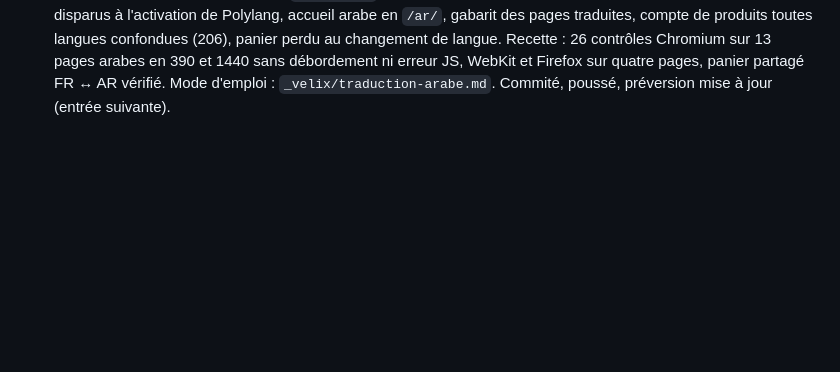
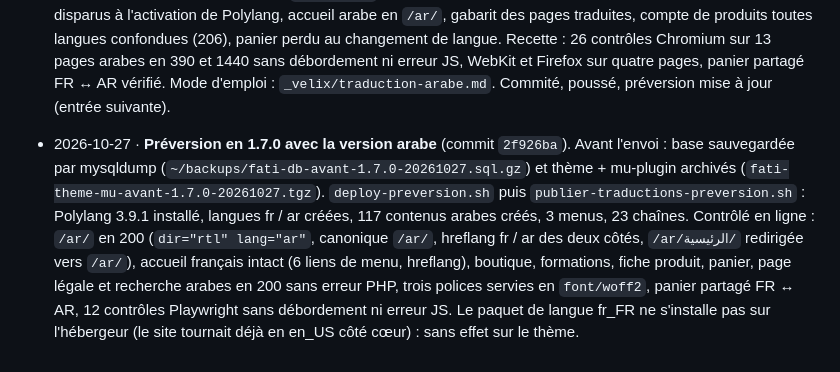
Before and after one commit to Sofianbeddi/fatichanelya.com, a Markdown page: _velix/journal.md, the part around the change. Drawn GitHub-style; blank space fills up the shorter version.

Commit message:
Journal : préversion en 1.7.0, version arabe publiée et contrôlée en ligne
Co-Authored-By: Claude Fable 5.1 <noreply@anthropic.com>

```diff
--- a/_velix/journal.md
+++ b/_velix/journal.md
@@ -157,3 +157,4 @@ Aucune des quatre pages ne se publie tant qu'un seul marqueur `[[À FOURNIR]]` s
 - 2026-10-27 · Thème 1.5.0 — trois retours du gérant sur captures de la préversion : (1) le panneau du menu mobile s'ouvrait 56 px sous l'en-tête réduit (calé à 122 px) → il vit dans `<header>`, en absolu sous lui, borné à l'écran, page bloquée tant qu'il est ouvert ; (2) filtres + recherche de la boutique collants sous l'en-tête (`--header-h` publié par ResizeObserver), recherche visible au défilement sur mobile avec les filtres en une ligne défilante ; (3) boutons de catégories avec le visuel du terme (composant `categorie-chips.php`) sur la boutique, les pages de catégorie (liens, courante marquée, recherche dans la catégorie) et l'accueil mobile, en rangée au-dessus du hero (124 px du haut) ; portrait mobile à 300 px et faits du hero retirés sur mobile pour raccourcir le défilement. Vérifié : 44 contrôles de 320 à 1440 px sans débordement, filtre et recherche fonctionnels, menu mobile à 0 px de l'en-tête dans les trois cas. Commité, poussé, préversion mise à jour.
 - 2026-10-27 · Thème 1.6.0 — retour du gérant sur la préversion 1.5.0 : quatre catégories, donc **quatre cercles en une rangée de quatre colonnes** à la place des pilules défilantes, visuel de la catégorie en grand sur mobile (70 px à 390, 74 sur l'accueil), nom dessous ; **un cercle se sélectionne, le même se désélectionne** et tout s'affiche (plus de bouton « Tout voir ») ; sur une page de catégorie, le cercle courant mène à la boutique. Grand écran : rond de 48 px et nom à côté, bloc collant de 77 px. Césure française (`hyphens:auto`) pour les noms trop longs à 320 px. Vérifié en Chromium, WebKit et Firefox : 4 colonnes de 320 à 430 px sans débordement, bascule (103 → 28 → 29 → 103 produits), page de catégorie (4 liens, courant marqué), accueil mobile dans le premier écran, RTL (rond à droite du nom) ; grille de 60 contrôles (3 pages × 20 largeurs jusqu'à 3200 px) sans débordement. Coût : bloc collant mobile à 180 px (110 avant). Commité, poussé, préversion mise à jour (entrée suivante).
 - 2026-10-27 · Thème 1.7.0 / mu-plugin 1.1.0 — **version arabe du site**, à la demande du gérant (« typos propres, modernes, lisibles, adaptées à tous les navigateurs »). Polylang 3.9 (gratuit) : `fr` par défaut sans préfixe, `ar` en `/ar/` RTL, configuré par `tools/configurer-polylang.php`. Typographie : **Alexandria** (titres, prix, boutons) + **IBM Plex Sans Arabic** (texte), auto-hébergées, chargées seulement en présence d'arabe ; Cairo retirée. Traduit : 225 chaînes du thème (`languages/ar.po`), 23 réglages (chaînes Polylang), 4 pages à gabarit, 4 pages légales (note « le français fait foi »), 6 formations, 103 produits, 4 catégories, 3 menus — sources dans `tools/traductions/ar/` (glossaire, JSON, Markdown), importées par `tools/importer-traductions.php` (idempotent, 117 contenus). Corrigés au passage : `preg_split('/\R/')` sans `u` qui coupait l'arabe à chaque « م », prix « 26.40 » en locale arabe, `home_url()` non traduit dans le mu-plugin (canonique, JSON-LD), menus disparus à l'activation de Polylang, accueil arabe en `/ar/`, gabarit des pages traduites, compte de produits toutes langues confondues (206), panier perdu au changement de langue. Recette : 26 contrôles Chromium sur 13 pages arabes en 390 et 1440 sans débordement ni erreur JS, WebKit et Firefox sur quatre pages, panier partagé FR ↔ AR vérifié. Mode d'emploi : `_velix/traduction-arabe.md`. Commité, poussé, préversion mise à jour (entrée suivante).
+- 2026-10-27 · **Préversion en 1.7.0 avec la version arabe** (commit `2f926ba`). Avant l'envoi : base sauvegardée par mysqldump (`~/backups/fati-db-avant-1.7.0-20261027.sql.gz`) et thème + mu-plugin archivés (`fati-theme-mu-avant-1.7.0-20261027.tgz`). `deploy-preversion.sh` puis `publier-traductions-preversion.sh` : Polylang 3.9.1 installé, langues fr / ar créées, 117 contenus arabes créés, 3 menus, 23 chaînes. Contrôlé en ligne : `/ar/` en 200 (`dir="rtl" lang="ar"`, canonique `/ar/`, hreflang fr / ar des deux côtés, `/ar/الرئيسية/` redirigée vers `/ar/`), accueil français intact (6 liens de menu, hreflang), boutique, formations, fiche produit, panier, page légale et recherche arabes en 200 sans erreur PHP, trois polices servies en `font/woff2`, panier partagé FR ↔ AR, 12 contrôles Playwright sans débordement ni erreur JS. Le paquet de langue fr_FR ne s'installe pas sur l'hébergeur (le site tournait déjà en en_US côté cœur) : sans effet sur le thème.
```
